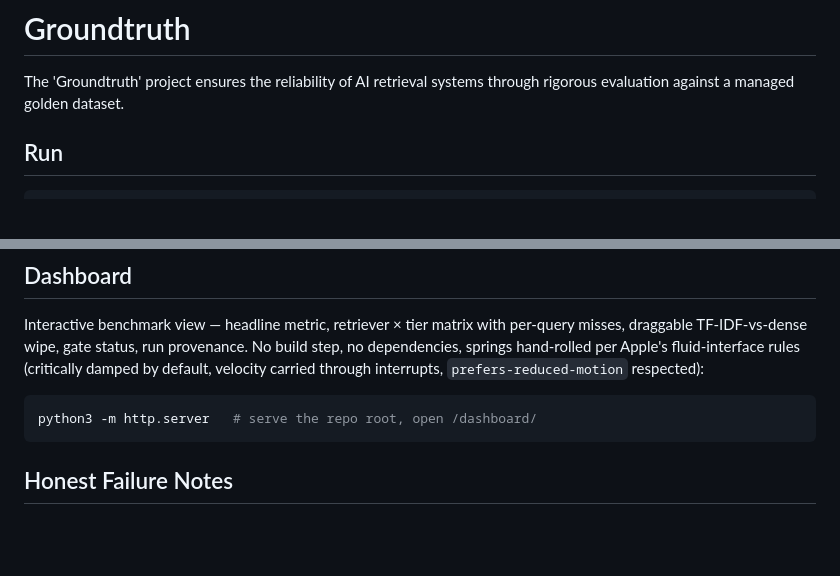
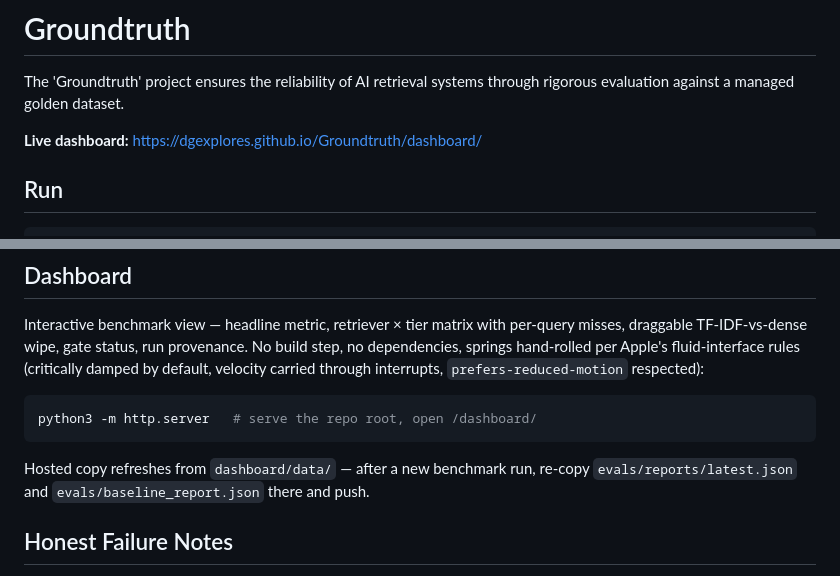
Before and after one commit to dgexplores/Groundtruth, a Markdown page: README.md, 2 parts joined by grey strips. Drawn GitHub-style; blank space fills up the shorter version.

Commit message:
Link live dashboard in README

````diff
--- a/README.md
+++ b/README.md
@@ -1,6 +1,8 @@
 # Groundtruth
 
 The 'Groundtruth' project ensures the reliability of AI retrieval systems through rigorous evaluation against a managed golden dataset.
+
+**Live dashboard:** https://dgexplores.github.io/Groundtruth/dashboard/
 
 ## Run
 ```bash
@@ -55,6 +57,7 @@ Interactive benchmark view — headline metric, retriever × tier matrix with pe
 ```bash
 python3 -m http.server   # serve the repo root, open /dashboard/
 ```
+Hosted copy refreshes from `dashboard/data/` — after a new benchmark run, re-copy `evals/reports/latest.json` and `evals/baseline_report.json` there and push.
 
 ## Honest Failure Notes
 
````
